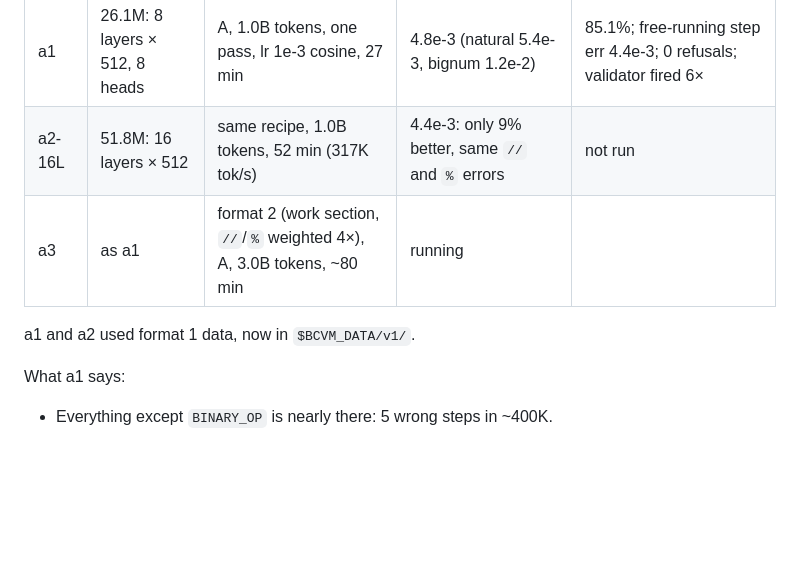
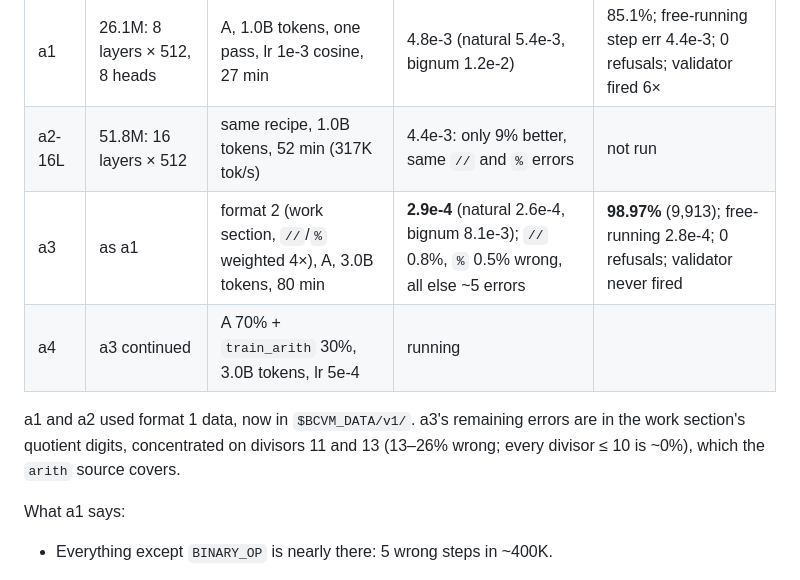
Before and after one commit to gmmeyer/pythonlm, a Markdown page: PLAN.md, the part around the change. Drawn GitHub-style; blank space fills up the shorter version.

Commit message:
PLAN: a3 results (step err 2.9e-4, gate 98.97%)
Co-Authored-By: Claude Opus 5.5 <noreply@anthropic.com>

```diff
--- a/PLAN.md
+++ b/PLAN.md
@@ -251,9 +251,12 @@ pythonlm-data/
 | --- | --- | --- | --- | --- |
 | a1 | 26.1M: 8 layers × 512, 8 heads | A, 1.0B tokens, one pass, lr 1e-3 cosine, 27 min | 4.8e-3 (natural 5.4e-3, bignum 1.2e-2) | 85.1%; free-running step err 4.4e-3; 0 refusals; validator fired 6× |
 | a2-16L | 51.8M: 16 layers × 512 | same recipe, 1.0B tokens, 52 min (317K tok/s) | 4.4e-3: only 9% better, same `//` and `%` errors | not run |
-| a3 | as a1 | format 2 (work section, `//`/`%` weighted 4×), A, 3.0B tokens, ~80 min | running | |
+| a3 | as a1 | format 2 (work section, `//`/`%` weighted 4×), A, 3.0B tokens, 80 min | **2.9e-4** (natural 2.6e-4, bignum 8.1e-3); `//` 0.8%, `%` 0.5% wrong, all else ~5 errors | **98.97%** (9,913); free-running 2.8e-4; 0 refusals; validator never fired |
+| a4 | a3 continued | A 70% + `train_arith` 30%, 3.0B tokens, lr 5e-4 | running | |
 
-a1 and a2 used format 1 data, now in `$BCVM_DATA/v1/`.
+a1 and a2 used format 1 data, now in `$BCVM_DATA/v1/`. a3's remaining errors
+are in the work section's quotient digits, concentrated on divisors 11 and
+13 (13–26% wrong; every divisor ≤ 10 is ~0%), which the `arith` source covers.
 
 What a1 says:
 
```
